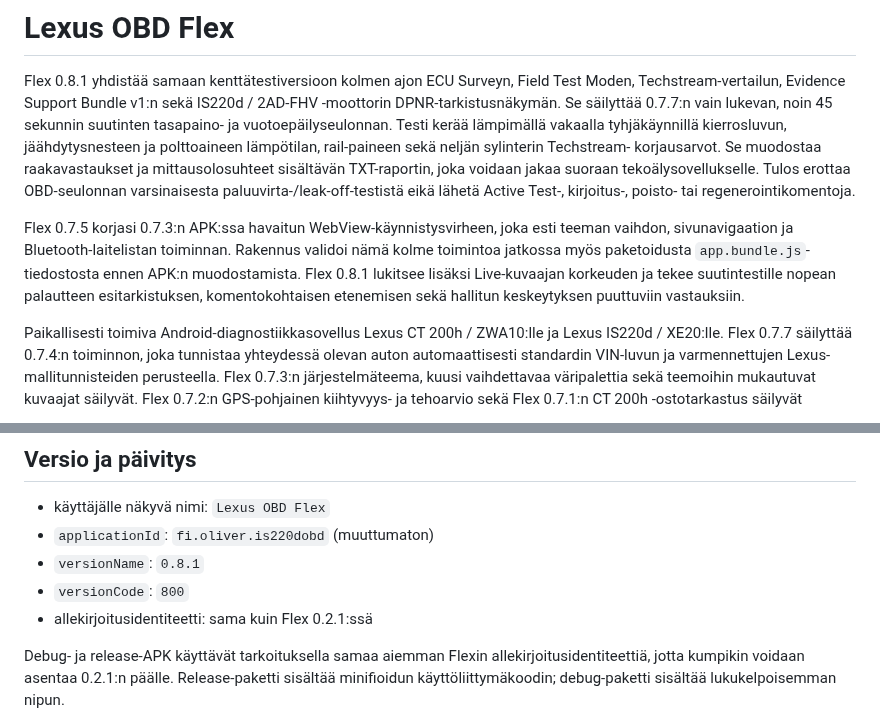
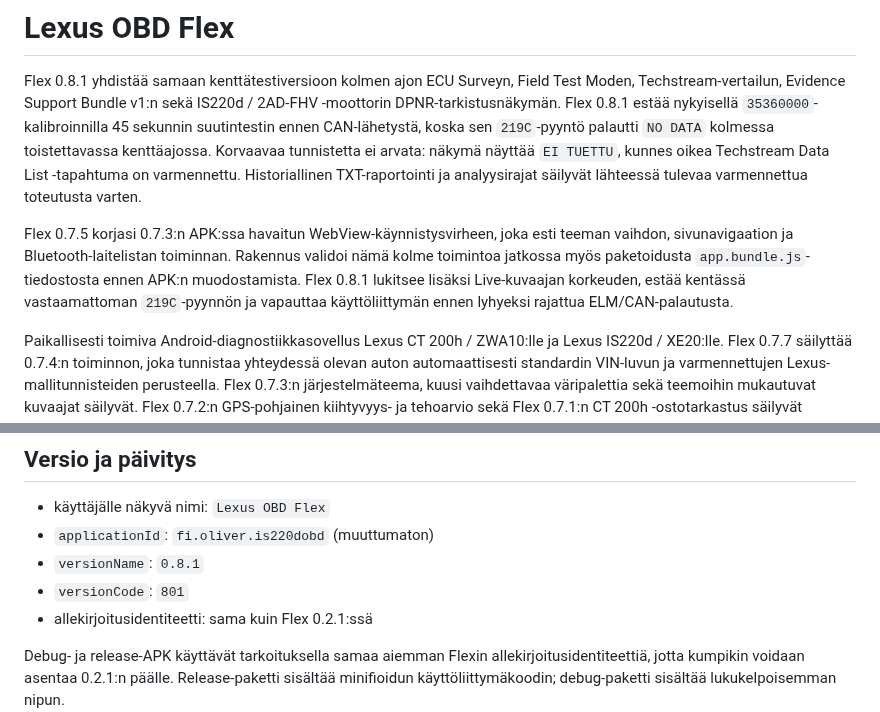
Before and after one commit to olsu2001-lgtm/IS220d-OBD-Flex, a Markdown page: README.md, 2 parts joined by grey strips. Drawn GitHub-style.

Commit message:
docs: explain disabled injector test in 0.8.1

```diff
--- a/README.md
+++ b/README.md
@@ -2,22 +2,19 @@
 
 Flex 0.8.1 yhdistää samaan kenttätestiversioon kolmen ajon ECU Surveyn,
 Field Test Moden, Techstream-vertailun, Evidence Support Bundle v1:n sekä
-IS220d / 2AD-FHV -moottorin DPNR-tarkistusnäkymän. Se säilyttää 0.7.7:n vain
-lukevan, noin 45 sekunnin suutinten tasapaino- ja vuotoepäilyseulonnan. Testi kerää
-lämpimällä vakaalla tyhjäkäynnillä kierrosluvun, jäähdytysnesteen ja
-polttoaineen lämpötilan, rail-paineen sekä neljän sylinterin Techstream-
-korjausarvot. Se muodostaa raakavastaukset ja mittausolosuhteet sisältävän
-TXT-raportin, joka voidaan jakaa suoraan tekoälysovellukselle. Tulos erottaa
-OBD-seulonnan varsinaisesta paluuvirta-/leak-off-testistä eikä lähetä Active
-Test-, kirjoitus-, poisto- tai regenerointikomentoja.
+IS220d / 2AD-FHV -moottorin DPNR-tarkistusnäkymän. Flex 0.8.1 estää nykyisellä
+`35360000`-kalibroinnilla 45 sekunnin suutintestin ennen CAN-lähetystä, koska
+sen `219C`-pyyntö palautti `NO DATA` kolmessa toistettavassa kenttäajossa.
+Korvaavaa tunnistetta ei arvata: näkymä näyttää `EI TUETTU`, kunnes oikea
+Techstream Data List -tapahtuma on varmennettu. Historiallinen TXT-raportointi
+ja analyysirajat säilyvät lähteessä tulevaa varmennettua toteutusta varten.
 
 Flex 0.7.5 korjasi 0.7.3:n APK:ssa havaitun WebView-käynnistysvirheen, joka
 esti teeman vaihdon, sivunavigaation ja Bluetooth-laitelistan toiminnan.
 Rakennus validoi nämä kolme toimintoa jatkossa myös paketoidusta
 `app.bundle.js`-tiedostosta ennen APK:n muodostamista. Flex 0.8.1 lukitsee
-lisäksi Live-kuvaajan korkeuden ja tekee suutintestille nopean
-palautteen esitarkistuksen, komentokohtaisen etenemisen sekä hallitun
-keskeytyksen puuttuviin vastauksiin.
+lisäksi Live-kuvaajan korkeuden, estää kentässä vastaamattoman `219C`-pyynnön
+ja vapauttaa käyttöliittymän ennen lyhyeksi rajattua ELM/CAN-palautusta.
 
 Paikallisesti toimiva Android-diagnostiikkasovellus Lexus CT 200h / ZWA10:lle
 ja Lexus IS220d / XE20:lle. Flex 0.7.7 säilyttää 0.7.4:n toiminnon, joka tunnistaa yhteydessä olevan auton
@@ -884,7 +881,7 @@ valitsemalle sovellukselle.
 - käyttäjälle näkyvä nimi: `Lexus OBD Flex`
 - `applicationId`: `fi.oliver.is220dobd` (muuttumaton)
 - `versionName`: `0.8.1`
-- `versionCode`: `800`
+- `versionCode`: `801`
 - allekirjoitusidentiteetti: sama kuin Flex 0.2.1:ssä
 
 Debug- ja release-APK käyttävät tarkoituksella samaa aiemman Flexin allekirjoitusidentiteettiä, jotta kumpikin voidaan asentaa 0.2.1:n päälle. Release-paketti sisältää minifioidun käyttöliittymäkoodin; debug-paketti sisältää lukukelpoisemman nipun.
```
